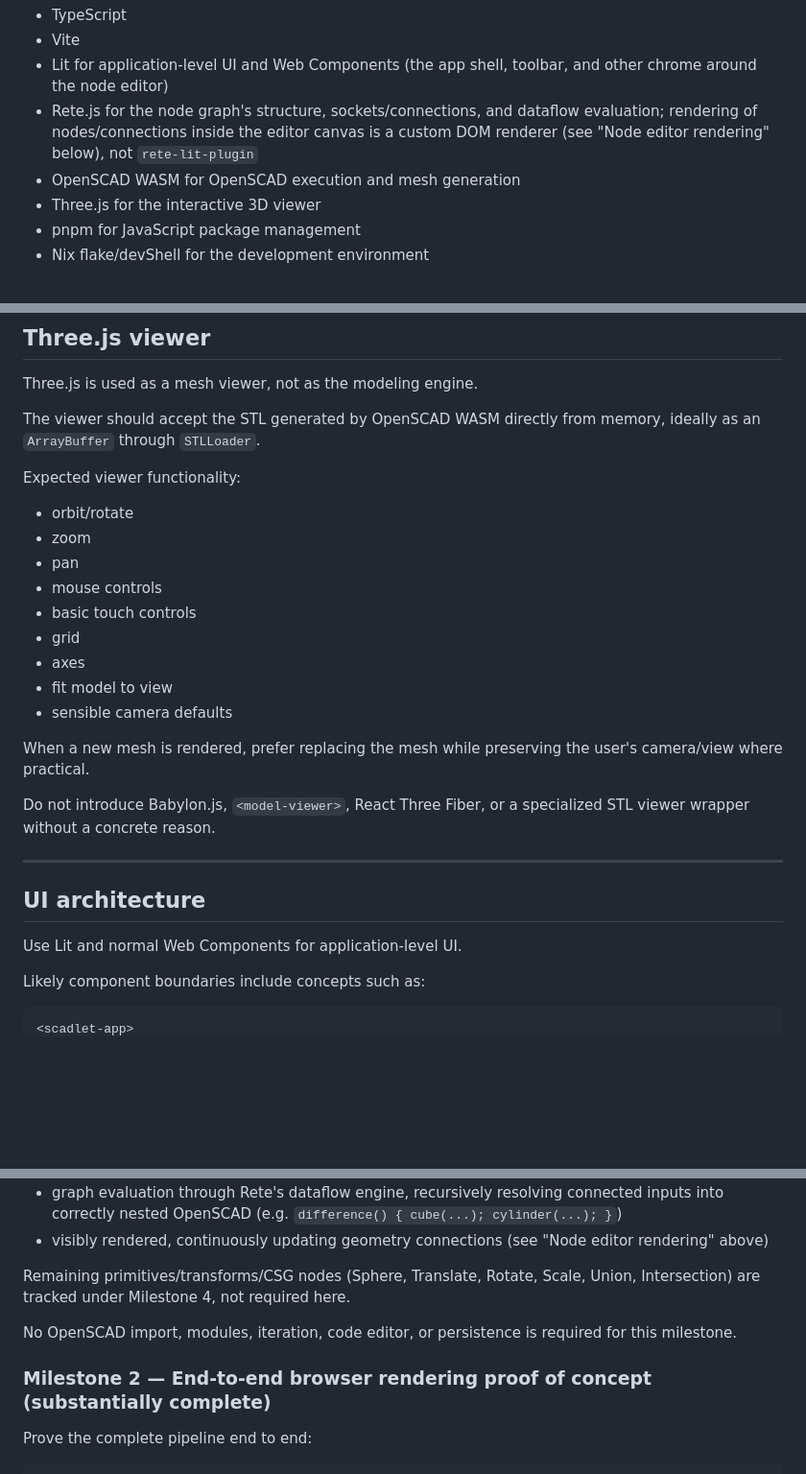
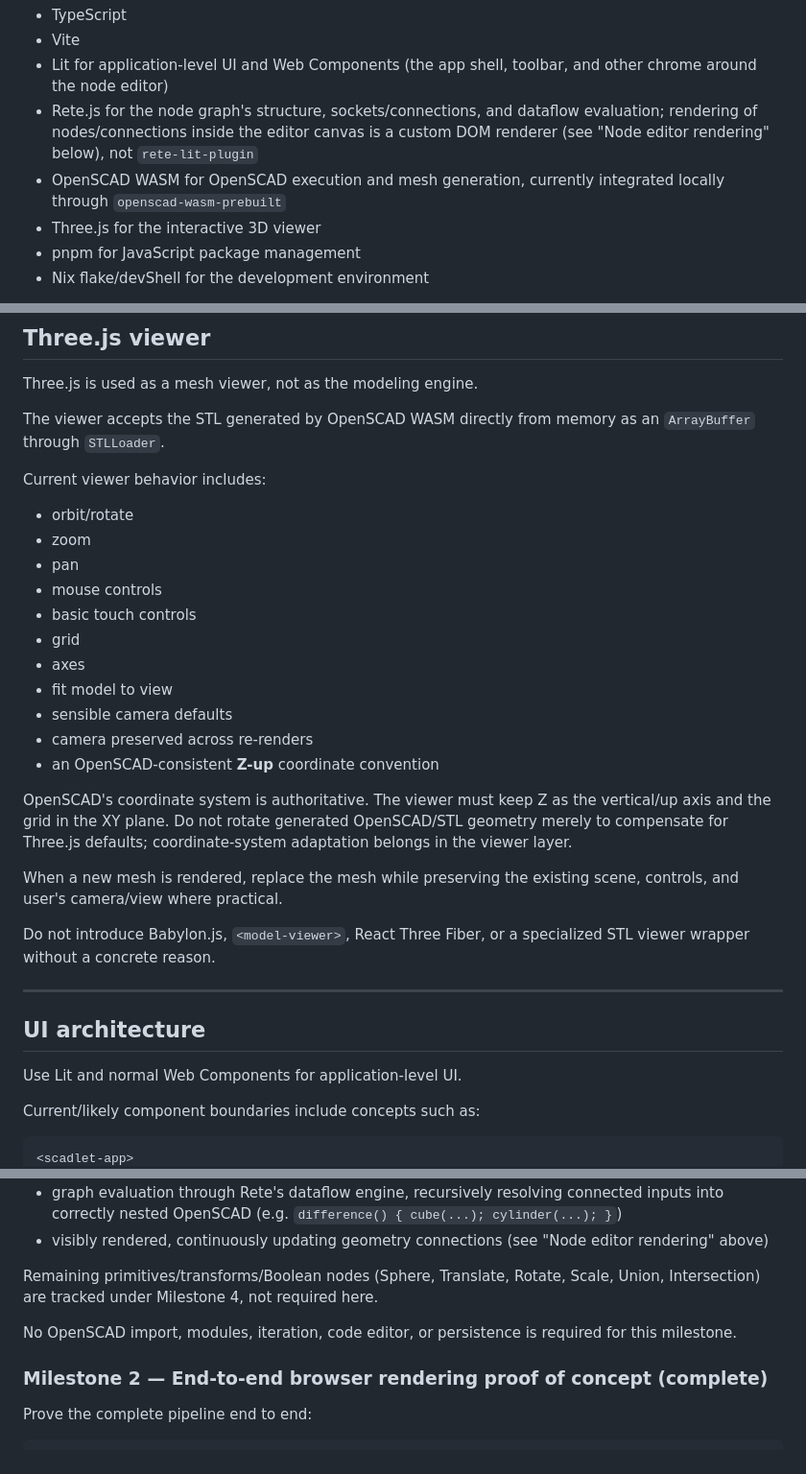
Before and after one commit to krichenbauer/scadlet, a Markdown page: AGENTS.md, 3 parts joined by grey strips. Shown at 96% size. Drawn GitHub-style; blank space fills up the shorter version.

````diff
--- a/AGENTS.md
+++ b/AGENTS.md
@@ -34,7 +34,7 @@ Use this stack unless a task explicitly changes an architectural decision:
   evaluation; rendering of nodes/connections inside the editor canvas is a
   custom DOM renderer (see "Node editor rendering" below), not
   `rete-lit-plugin`
-- OpenSCAD WASM for OpenSCAD execution and mesh generation
+- OpenSCAD WASM for OpenSCAD execution and mesh generation, currently integrated locally through `openscad-wasm-prebuilt`
 - Three.js for the interactive 3D viewer
 - pnpm for JavaScript package management
 - Nix flake/devShell for the development environment
@@ -242,9 +242,9 @@ Keep expensive OpenSCAD execution off the main UI thread.
 
 Three.js is used as a mesh viewer, not as the modeling engine.
 
-The viewer should accept the STL generated by OpenSCAD WASM directly from memory, ideally as an `ArrayBuffer` through `STLLoader`.
+The viewer accepts the STL generated by OpenSCAD WASM directly from memory as an `ArrayBuffer` through `STLLoader`.
 
-Expected viewer functionality:
+Current viewer behavior includes:
 
 - orbit/rotate
 - zoom
@@ -255,8 +255,12 @@ Expected viewer functionality:
 - axes
 - fit model to view
 - sensible camera defaults
+- camera preserved across re-renders
+- an OpenSCAD-consistent **Z-up** coordinate convention
 
-When a new mesh is rendered, prefer replacing the mesh while preserving the user's camera/view where practical.
+OpenSCAD's coordinate system is authoritative. The viewer must keep Z as the vertical/up axis and the grid in the XY plane. Do not rotate generated OpenSCAD/STL geometry merely to compensate for Three.js defaults; coordinate-system adaptation belongs in the viewer layer.
+
+When a new mesh is rendered, replace the mesh while preserving the existing scene, controls, and user's camera/view where practical.
 
 Do not introduce Babylon.js, `<model-viewer>`, React Three Fiber, or a specialized STL viewer wrapper without a concrete reason.
 
@@ -266,7 +270,7 @@ Do not introduce Babylon.js, `<model-viewer>`, React Three Fiber, or a specializ
 
 Use Lit and normal Web Components for application-level UI.
 
-Likely component boundaries include concepts such as:
+Current/likely component boundaries include concepts such as:
 
 ```text
 <scadlet-app>
@@ -451,14 +510,14 @@ Done so far:
 - visibly rendered, continuously updating geometry connections (see
   "Node editor rendering" above)
 
-Remaining primitives/transforms/CSG nodes (Sphere, Translate, Rotate,
+Remaining primitives/transforms/Boolean nodes (Sphere, Translate, Rotate,
 Scale, Union, Intersection) are tracked under Milestone 4, not required
 here.
 
 No OpenSCAD import, modules, iteration, code editor, or persistence is
 required for this milestone.
 
-### Milestone 2 — End-to-end browser rendering proof of concept (substantially complete)
+### Milestone 2 — End-to-end browser rendering proof of concept (complete)
 
 Prove the complete pipeline end to end:
 
````
Also changed, not shown: other parts of AGENTS.md (+119 -29 lines).
